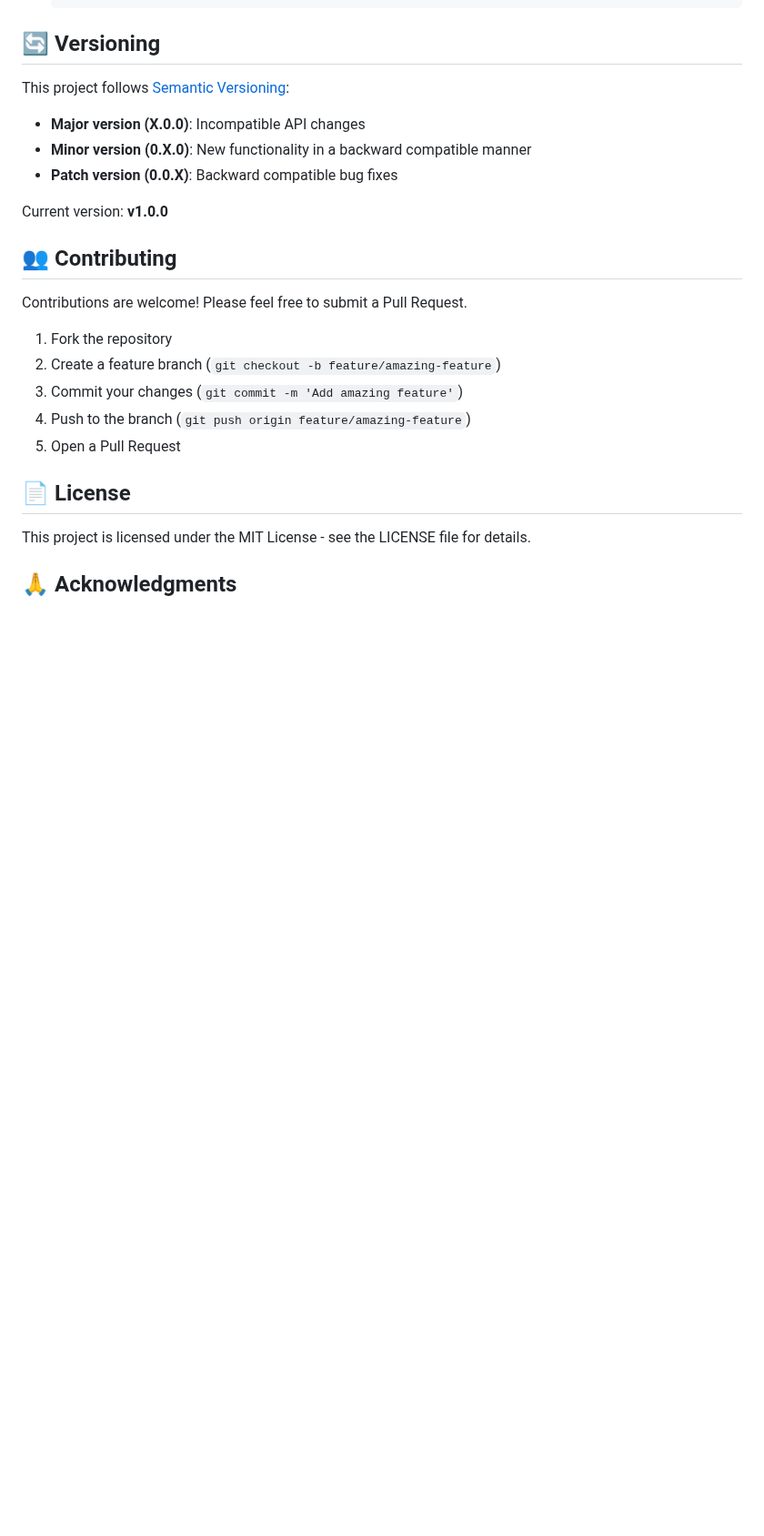
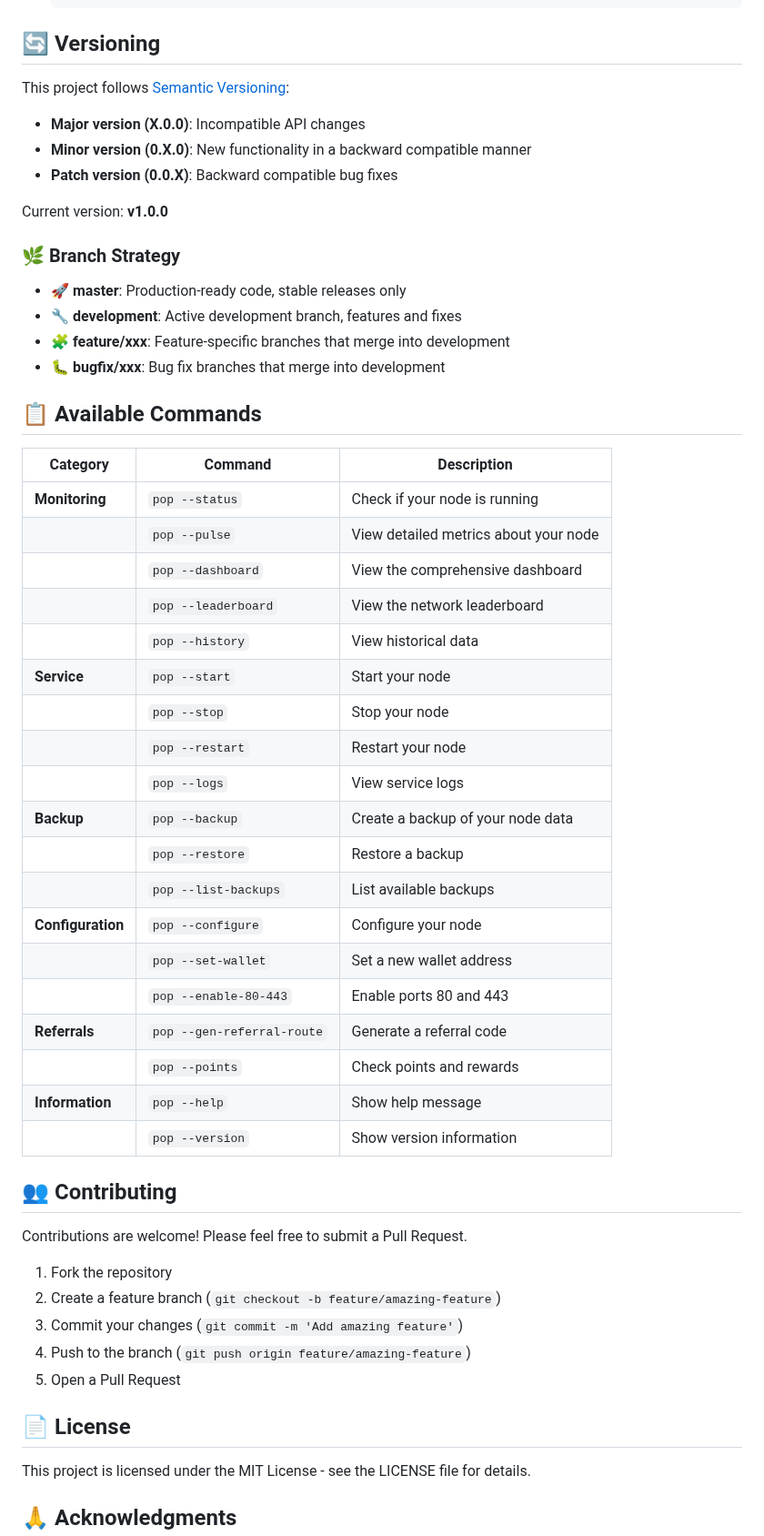
Before and after one commit to preterag/pipecdn, a Markdown page: README.md, the part around one of its changes. Shown at 91% size. Drawn GitHub-style; blank space fills up the shorter version.

```diff
--- a/README.md
+++ b/README.md
@@ -209,6 +290,37 @@ This project follows [Semantic Versioning](https://semver.org/):
 - **Patch version (0.0.X)**: Backward compatible bug fixes
 
 Current version: **v1.0.0**
+
+### 🌿 Branch Strategy
+
+- 🚀 **master**: Production-ready code, stable releases only
+- 🔧 **development**: Active development branch, features and fixes
+- 🧩 **feature/xxx**: Feature-specific branches that merge into development
+- 🐛 **bugfix/xxx**: Bug fix branches that merge into development
+
+## 📋 Available Commands
+
+| Category | Command | Description |
+|----------|---------|-------------|
+| **Monitoring** | `pop --status` | Check if your node is running |
+| | `pop --pulse` | View detailed metrics about your node |
+| | `pop --dashboard` | View the comprehensive dashboard |
+| | `pop --leaderboard` | View the network leaderboard |
+| | `pop --history` | View historical data |
+| **Service** | `pop --start` | Start your node |
+| | `pop --stop` | Stop your node |
+| | `pop --restart` | Restart your node |
+| | `pop --logs` | View service logs |
+| **Backup** | `pop --backup` | Create a backup of your node data |
+| | `pop --restore` | Restore a backup |
+| | `pop --list-backups` | List available backups |
+| **Configuration** | `pop --configure` | Configure your node |
+| | `pop --set-wallet` | Set a new wallet address |
+| | `pop --enable-80-443` | Enable ports 80 and 443 |
+| **Referrals** | `pop --gen-referral-route` | Generate a referral code |
+| | `pop --points` | Check points and rewards |
+| **Information** | `pop --help` | Show help message |
+| | `pop --version` | Show version information |
 
 ## 👥 Contributing
 
```
Also changed, not shown: other parts of README.md (+81 -0 lines).
